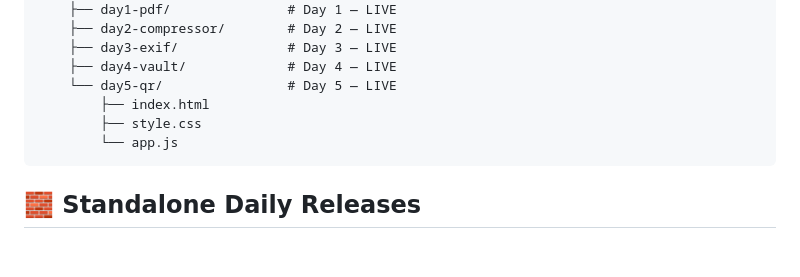
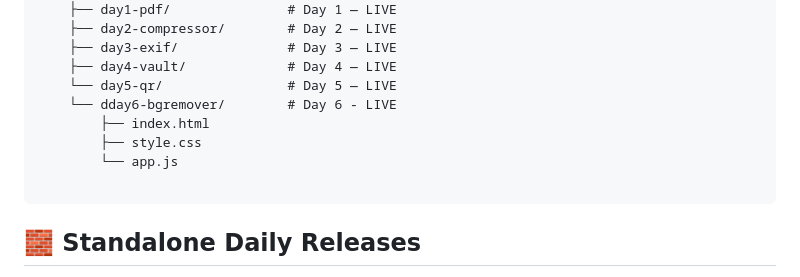
Before and after one commit to rdineshd176-png/Prodigy-Kit, a Markdown page: README.md, the part around the change. GitHub-like rendering; blank space fills up the shorter version.

Commit message:
Add Day 6 background remover directory to README

````diff
--- a/README.md
+++ b/README.md
@@ -59,9 +59,11 @@ prodigy-kit/
     ├── day3-exif/              # Day 3 — LIVE
     ├── day4-vault/             # Day 4 — LIVE
     └── day5-qr/                # Day 5 — LIVE
+    └── dday6-bgremover/        # Day 6 - LIVE
         ├── index.html
         ├── style.css
         └── app.js
+
 ```
 
 
````
